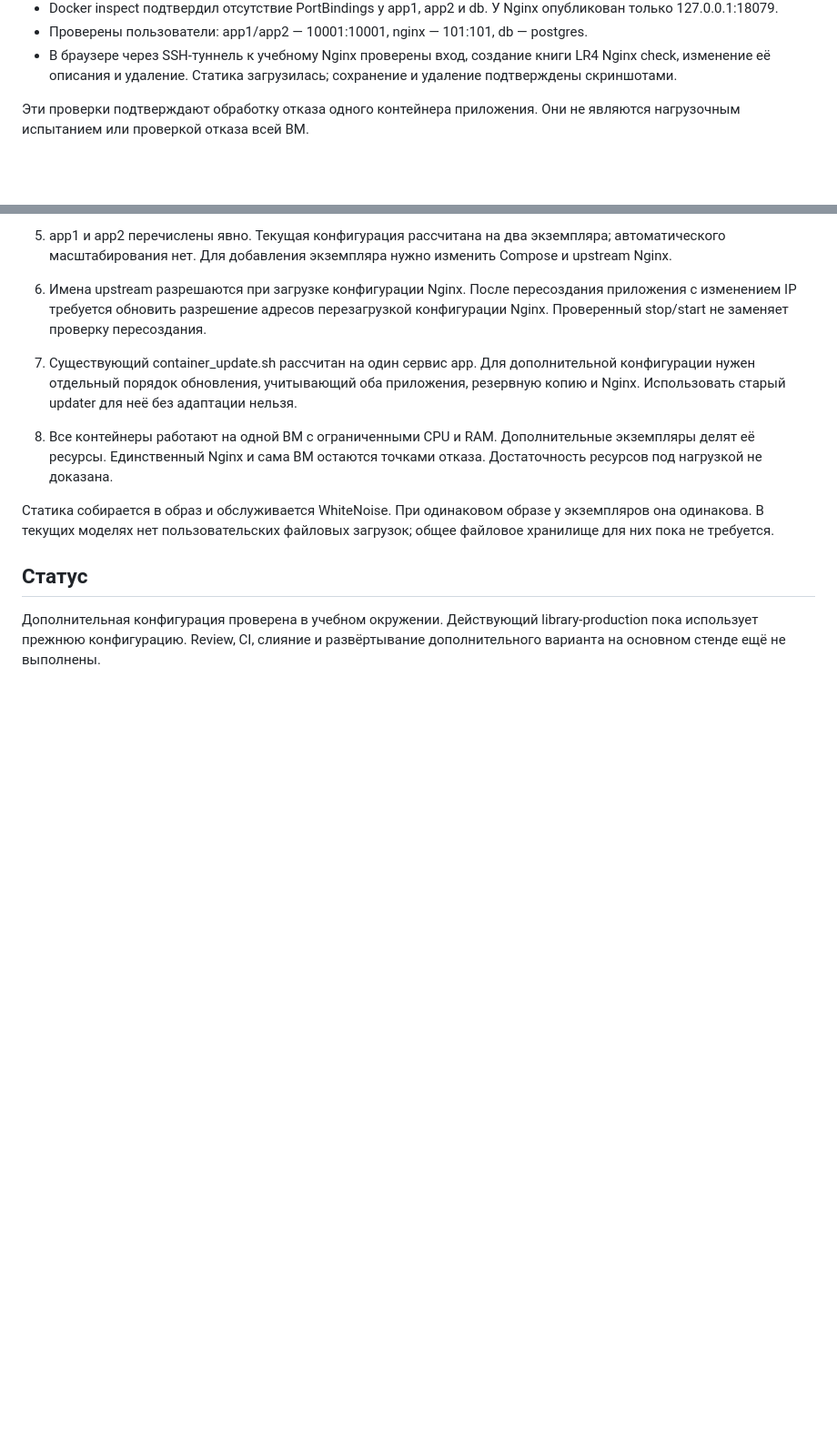
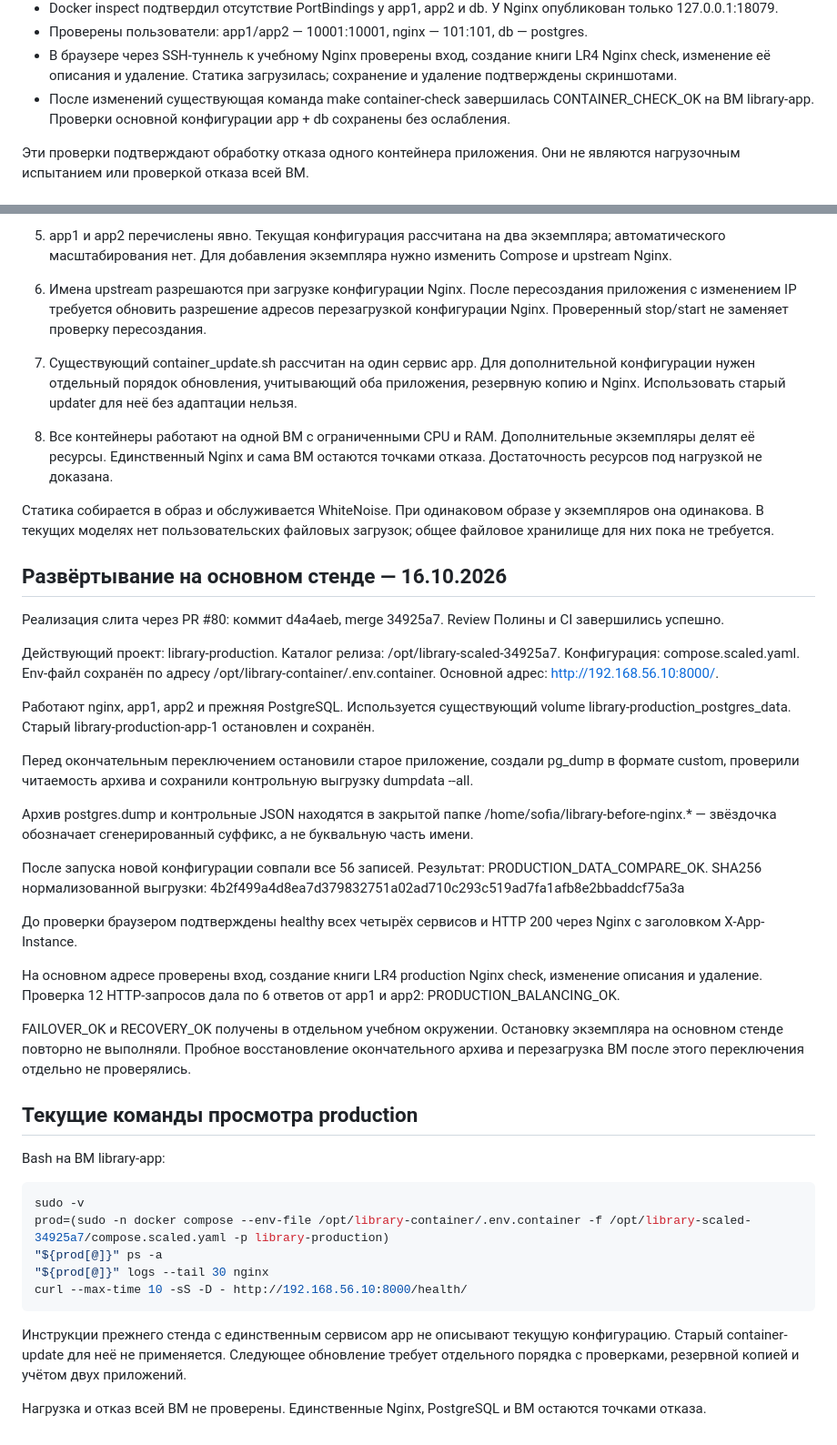
Before and after one commit to ssofpv/library-devops, a Markdown page: docs/nginx-scaling.md, 2 parts joined by grey strips. Shown at 91% size. GitHub-like rendering; blank space fills up the shorter version.

Commit message:
docs: record nginx production deployment and checks

````diff
--- a/docs/nginx-scaling.md
+++ b/docs/nginx-scaling.md
@@ -51,6 +51,9 @@ Nginx распределяет запросы методом round-robin.
 - В браузере через SSH-туннель к учебному Nginx проверены вход,
   создание книги LR4 Nginx check, изменение её описания и удаление.
   Статика загрузилась; сохранение и удаление подтверждены скриншотами.
+- После изменений существующая команда make container-check
+  завершилась CONTAINER_CHECK_OK на ВМ library-app.
+  Проверки основной конфигурации app + db сохранены без ослабления.
 
 Эти проверки подтверждают обработку отказа одного контейнера приложения.
 Они не являются нагрузочным испытанием или проверкой отказа всей ВМ.
@@ -99,9 +102,63 @@ Nginx распределяет запросы методом round-robin.
 В текущих моделях нет пользовательских файловых загрузок;
 общее файловое хранилище для них пока не требуется.
 
-## Статус
+## Развёртывание на основном стенде — 16.10.2026
 
-Дополнительная конфигурация проверена в учебном окружении.
-Действующий library-production пока использует прежнюю конфигурацию.
-Review, CI, слияние и развёртывание дополнительного варианта
-на основном стенде ещё не выполнены.
+Реализация слита через PR #80: коммит d4a4aeb, merge 34925a7.
+Review Полины и CI завершились успешно.
+
+Действующий проект: library-production.
+Каталог релиза: /opt/library-scaled-34925a7.
+Конфигурация: compose.scaled.yaml.
+Env-файл сохранён по адресу /opt/library-container/.env.container.
+Основной адрес: http://192.168.56.10:8000/.
+
+Работают nginx, app1, app2 и прежняя PostgreSQL.
+Используется существующий volume library-production_postgres_data.
+Старый library-production-app-1 остановлен и сохранён.
+
+Перед окончательным переключением остановили старое приложение,
+создали pg_dump в формате custom, проверили читаемость архива
+и сохранили контрольную выгрузку dumpdata --all.
+
+Архив postgres.dump и контрольные JSON находятся в закрытой папке
+/home/sofia/library-before-nginx.* — звёздочка обозначает
+сгенерированный суффикс, а не буквальную часть имени.
+
+После запуска новой конфигурации совпали все 56 записей.
+Результат: PRODUCTION_DATA_COMPARE_OK.
+SHA256 нормализованной выгрузки:
+4b2f499a4d8ea7d379832751a02ad710c293c519ad7fa1afb8e2bbaddcf75a3a
+
+До проверки браузером подтверждены healthy всех четырёх сервисов
+и HTTP 200 через Nginx с заголовком X-App-Instance.
+
+На основном адресе проверены вход, создание книги
+LR4 production Nginx check, изменение описания и удаление.
+Проверка 12 HTTP-запросов дала по 6 ответов от app1 и app2:
+PRODUCTION_BALANCING_OK.
+
+FAILOVER_OK и RECOVERY_OK получены в отдельном учебном окружении.
+Остановку экземпляра на основном стенде повторно не выполняли.
+Пробное восстановление окончательного архива и перезагрузка ВМ
+после этого переключения отдельно не проверялись.
+
+## Текущие команды просмотра production
+
+Bash на ВМ library-app:
+
+```bash
+sudo -v
+prod=(sudo -n docker compose --env-file /opt/library-container/.env.container -f /opt/library-scaled-34925a7/compose.scaled.yaml -p library-production)
+"${prod[@]}" ps -a
+"${prod[@]}" logs --tail 30 nginx
+curl --max-time 10 -sS -D - http://192.168.56.10:8000/health/
+```
+
+Инструкции прежнего стенда с единственным сервисом app
+не описывают текущую конфигурацию. Старый container-update
+для неё не применяется. Следующее обновление требует отдельного
+порядка с проверками, резервной копией и учётом двух приложений.
+
+Нагрузка и отказ всей ВМ не проверены. Единственные Nginx,
+PostgreSQL и ВМ остаются точками отказа.
````
Also changed, not shown: docs/lr4-defense.md (+6 -2 lines).
